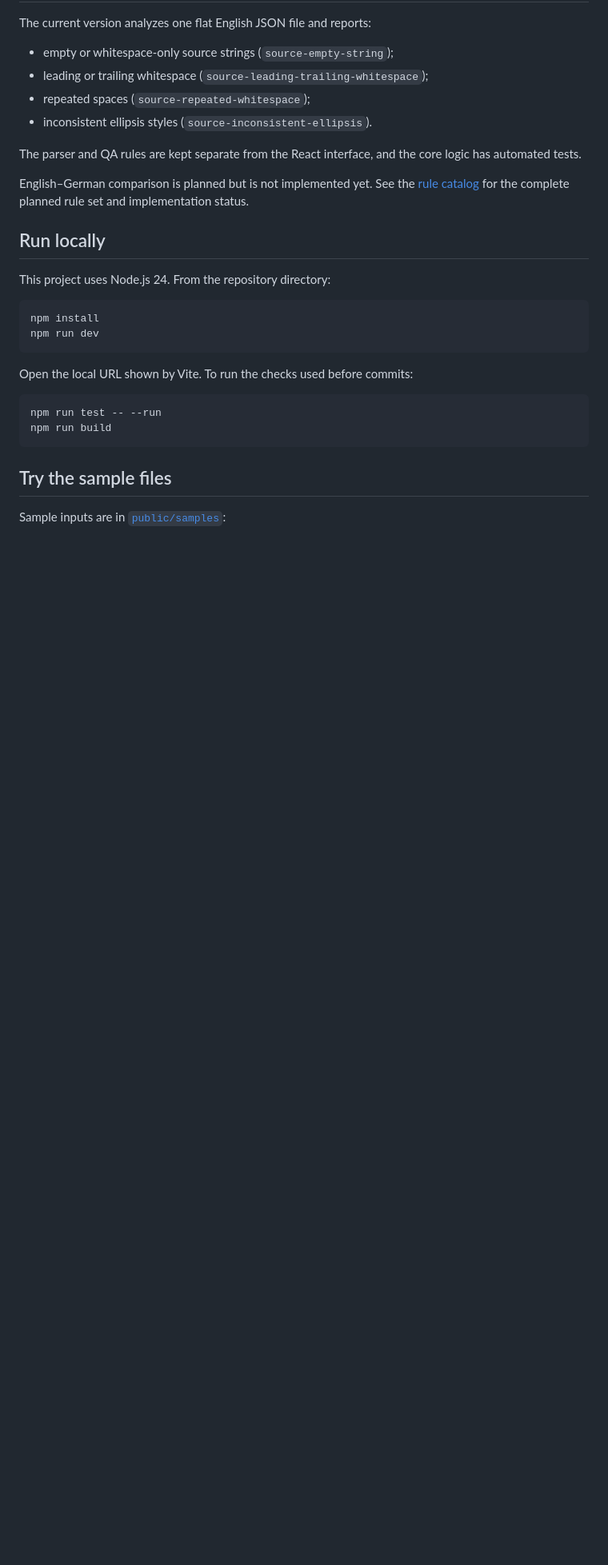
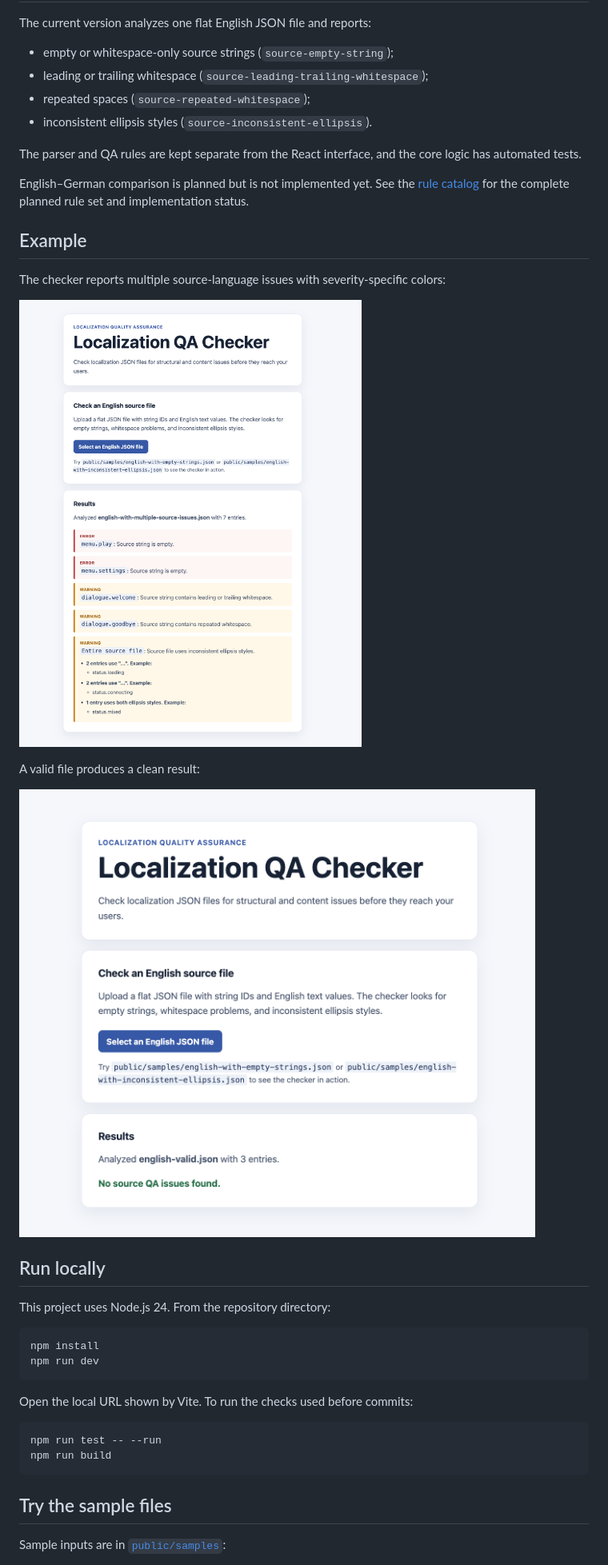
Before and after one commit to ksorgenfrei/localization-qa-checker, a Markdown page: README.md, the part around the change. Shown at 80% size. GitHub-like rendering; pictures changed too: docs/images/clean-file-results.png (added), docs/images/multi-issue-results.png (added); blank space fills up the shorter version.

Commit message:
docs: add usage screenshots to README

```diff
--- a/README.md
+++ b/README.md
@@ -20,6 +20,17 @@ core logic has automated tests.
 English–German comparison is planned but is not implemented yet. See the
 [rule catalog](docs/rule-catalog.md) for the complete planned rule set and
 implementation status.
+
+## Example
+
+The checker reports multiple source-language issues with severity-specific
+colors:
+
+![Multiple source-language QA findings](docs/images/multi-issue-results.png)
+
+A valid file produces a clean result:
+
+![Clean source-file result](docs/images/clean-file-results.png)
 
 ## Run locally
 
```
